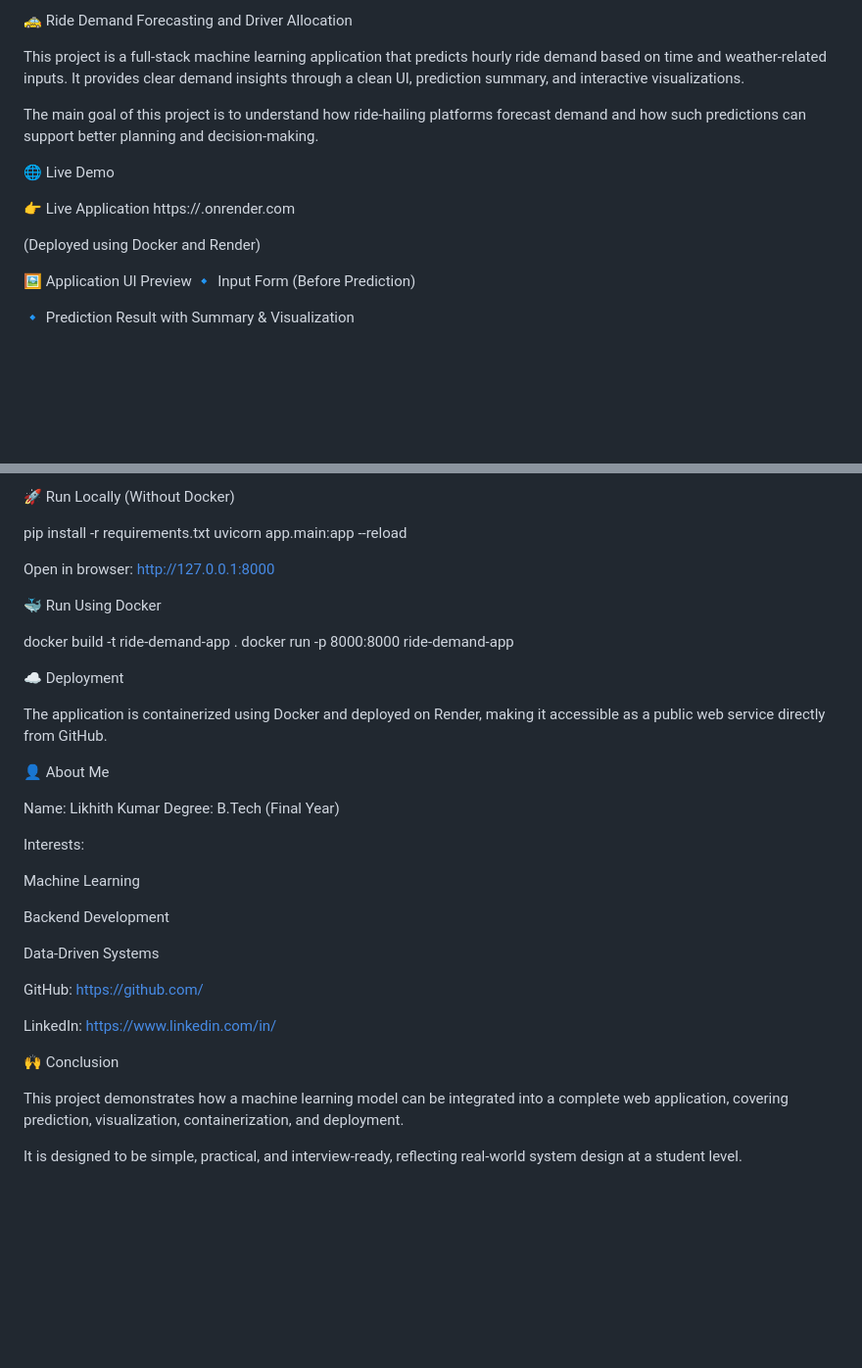
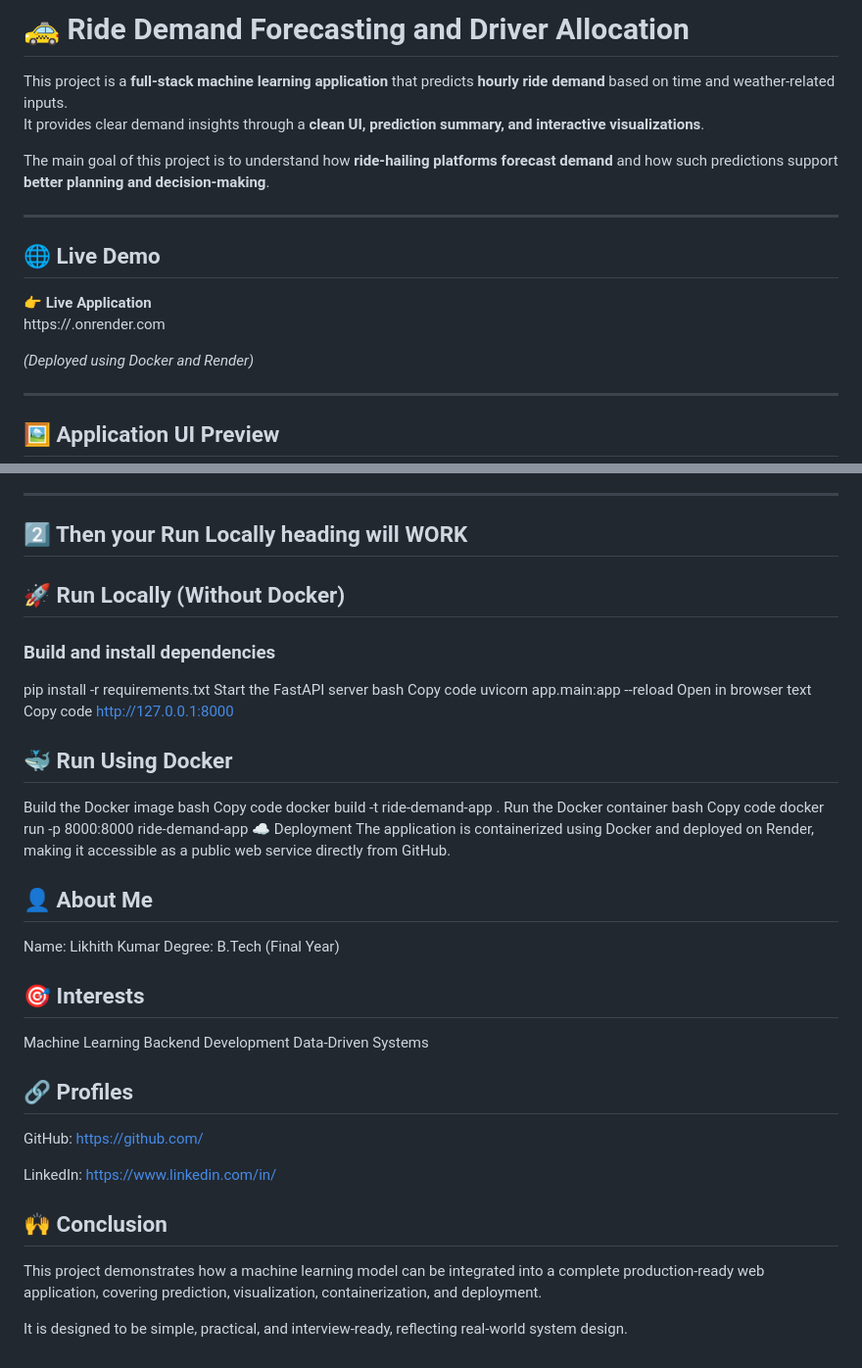
Before and after one commit to Likhith08105/Ride-Demand-Forecasting_, a Markdown page: README.md, 2 parts joined by grey strips. Shown: that part at 98% size. Drawn GitHub-style; blank space fills up the shorter version.

```diff
--- a/README.md
+++ b/README.md
@@ -1,19 +1,20 @@
-🚕 Ride Demand Forecasting and Driver Allocation
+# 🚕 Ride Demand Forecasting and Driver Allocation
 
-This project is a full-stack machine learning application that predicts hourly ride demand based on time and weather-related inputs.
-It provides clear demand insights through a clean UI, prediction summary, and interactive visualizations.
+This project is a **full-stack machine learning application** that predicts **hourly ride demand** based on time and weather-related inputs.
+It provides clear demand insights through a **clean UI, prediction summary, and interactive visualizations**.
 
-The main goal of this project is to understand how ride-hailing platforms forecast demand and how such predictions can support better planning and decision-making.
+The main goal of this project is to understand how **ride-hailing platforms forecast demand** and how such predictions support **better planning and decision-making**.
 
-🌐 Live Demo
+---
 
-👉 Live Application
+## 🌐 Live Demo
+
+👉 **Live Application**
 https://<your-render-app-name>.onrender.com
 
-(Deployed using Docker and Render)
+*(Deployed using Docker and Render)*
 
-🖼️ Application UI Preview
-🔹 Input Form (Before Prediction)
+---
 
-🔹 Prediction Result with Summary & Visualization
+## 🖼️ Application UI Preview
 
@@ -136,46 +127,52 @@ Ride-Demand-Forecasting/
 ├── README.md
 └── screenshots/
 
-🚀 Run Locally (Without Docker)
+
+---
+
+## 2️⃣ Then your Run Locally heading will WORK
+
+## 🚀 Run Locally (Without Docker)
+
+### Build and install dependencies
 
 pip install -r requirements.txt
+Start the FastAPI server
+bash
+Copy code
 uvicorn app.main:app --reload
-
-Open in browser:
+Open in browser
+text
+Copy code
 http://127.0.0.1:8000
 
-🐳 Run Using Docker
-
+## 🐳 Run Using Docker
+Build the Docker image
+bash
+Copy code
 docker build -t ride-demand-app .
+Run the Docker container
+bash
+Copy code
 docker run -p 8000:8000 ride-demand-app
-
 ☁️ Deployment
-
 The application is containerized using Docker and deployed on Render, making it accessible as a public web service directly from GitHub.
 
-👤 About Me
-
+## 👤 About Me
 Name: Likhith Kumar
 Degree: B.Tech (Final Year)
 
-Interests:
-
+## 🎯 Interests
 Machine Learning
-
 Backend Development
-
 Data-Driven Systems
 
-GitHub:
-https://github.com/
-<your-username>
+## 🔗 Profiles
+GitHub: https://github.com/<your-username>
 
-LinkedIn:
-https://www.linkedin.com/in/
-<your-profile>
+LinkedIn: https://www.linkedin.com/in/<your-profile>
 
-🙌 Conclusion
+## 🙌 Conclusion
+This project demonstrates how a machine learning model can be integrated into a complete production-ready web application, covering prediction, visualization, containerization, and deployment.
 
-This project demonstrates how a machine learning model can be integrated into a complete web application, covering prediction, visualization, containerization, and deployment.
-
-It is designed to be simple, practical, and interview-ready, reflecting real-world system design at a student level.
+It is designed to be simple, practical, and interview-ready, reflecting real-world system design.
```
Also changed, not shown: other parts of README.md (+74 -84 lines).
